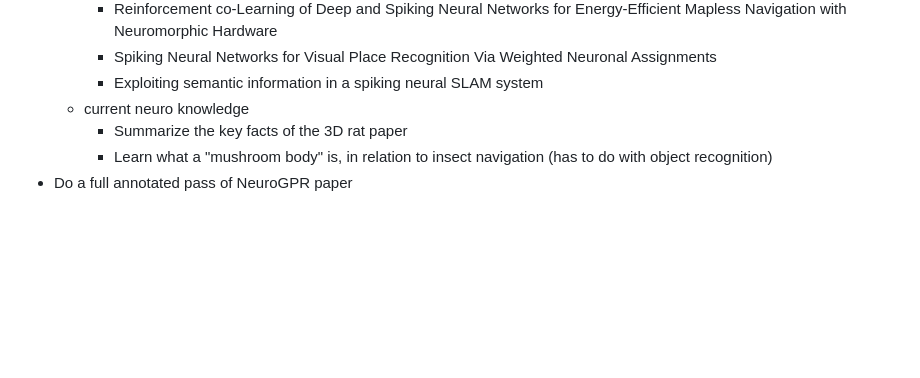
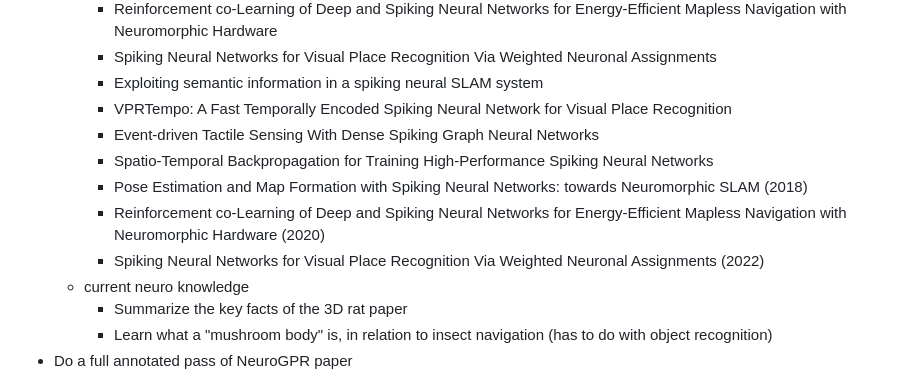
Before and after one commit to jeff-hykin/risma, a Markdown page: notes/top_papers.md, the part around the change. Rendered like a GitHub page; blank space fills up the shorter version.

Commit message:
add all current spiking papers

```diff
--- a/notes/top_papers.md
+++ b/notes/top_papers.md
@@ -14,6 +14,12 @@ ToDo:
         - Reinforcement co-Learning of Deep and Spiking Neural Networks for Energy-Efficient Mapless Navigation with Neuromorphic Hardware
         - Spiking Neural Networks for Visual Place Recognition Via Weighted Neuronal Assignments
         - Exploiting semantic information in a spiking neural SLAM system
+        - VPRTempo: A Fast Temporally Encoded Spiking Neural Network for Visual Place Recognition
+        - Event-driven Tactile Sensing With Dense Spiking Graph Neural Networks
+        - Spatio-Temporal Backpropagation for Training High-Performance Spiking Neural Networks
+        - Pose Estimation and Map Formation with Spiking Neural Networks: towards Neuromorphic SLAM (2018)
+        - Reinforcement co-Learning of Deep and Spiking Neural Networks for Energy-Efficient Mapless Navigation with Neuromorphic Hardware (2020)
+        - Spiking Neural Networks for Visual Place Recognition Via Weighted Neuronal Assignments (2022)
     - current neuro knowledge
         - Summarize the key facts of the 3D rat paper
         - Learn what a "mushroom body" is, in relation to insect navigation (has to do with object recognition)
```
